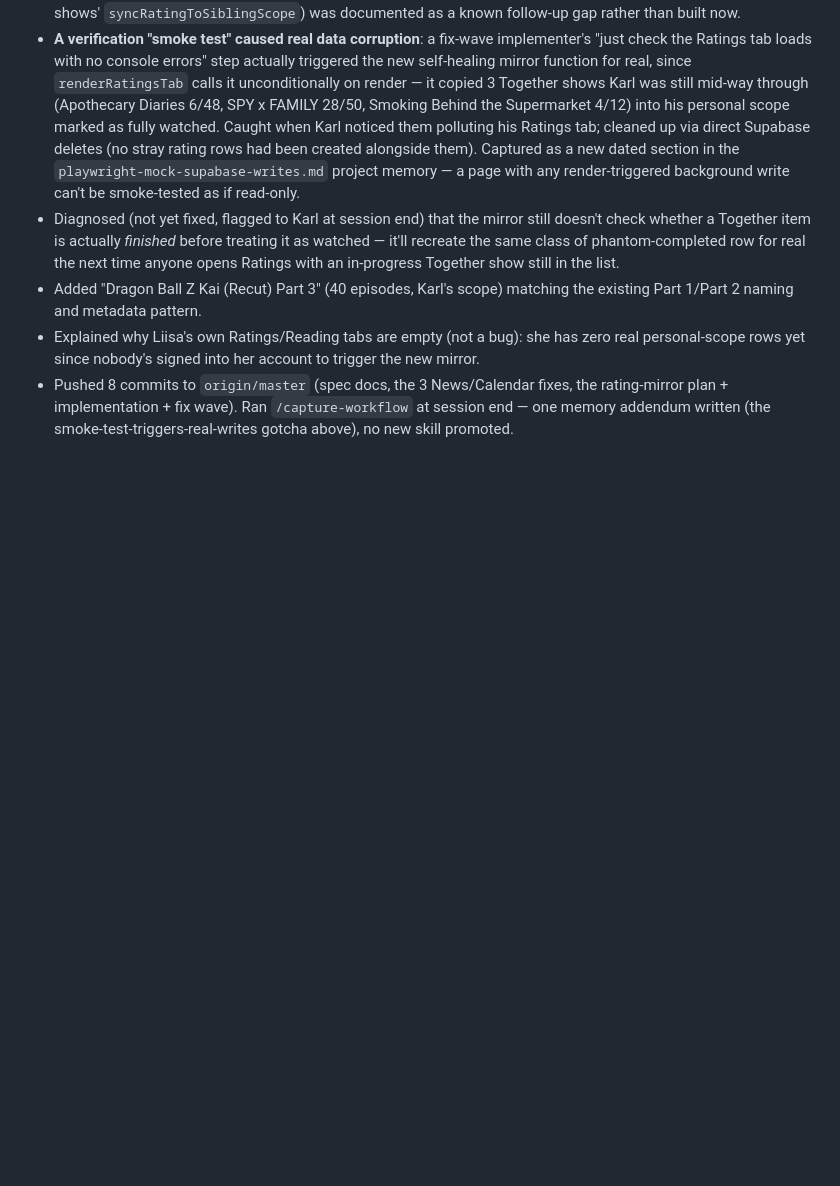
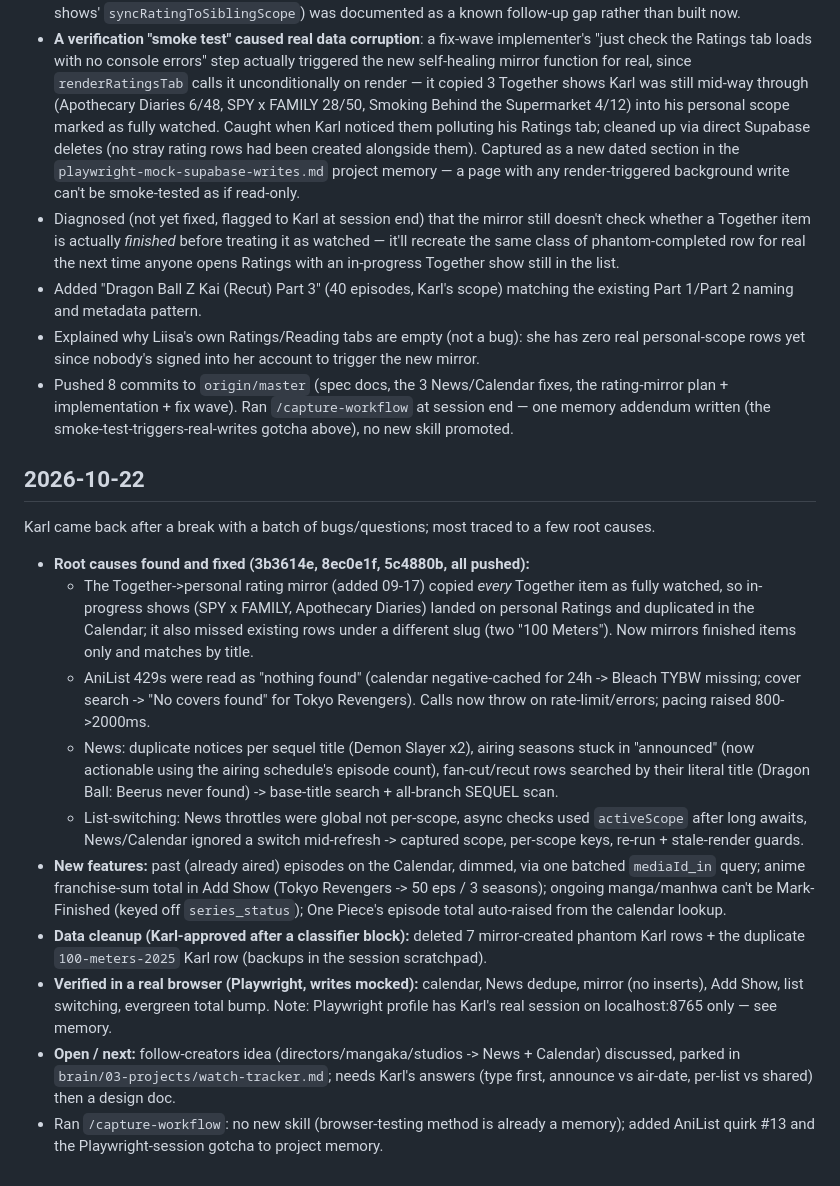
Before and after one commit to analyyscool/watch-tracker, a Markdown page: docs/checkpoints.md, the part around the change. GitHub-like rendering; blank space fills up the shorter version.

Commit message:
docs: session checkpoint for 2026-10-22
Co-Authored-By: Claude Sonnet 5.5 <noreply@anthropic.com>

```diff
--- a/docs/checkpoints.md
+++ b/docs/checkpoints.md
@@ -336,3 +336,18 @@ Opened by explaining why Apothecary Diaries S3, Made in Abyss/Code Geass movie s
 - Added "Dragon Ball Z Kai (Recut) Part 3" (40 episodes, Karl's scope) matching the existing Part 1/Part 2 naming and metadata pattern.
 - Explained why Liisa's own Ratings/Reading tabs are empty (not a bug): she has zero real personal-scope rows yet since nobody's signed into her account to trigger the new mirror.
 - Pushed 8 commits to `origin/master` (spec docs, the 3 News/Calendar fixes, the rating-mirror plan + implementation + fix wave). Ran `/capture-workflow` at session end — one memory addendum written (the smoke-test-triggers-real-writes gotcha above), no new skill promoted.
+
+## 2026-10-22
+
+Karl came back after a break with a batch of bugs/questions; most traced to a few root causes.
+
+- **Root causes found and fixed (3b3614e, 8ec0e1f, 5c4880b, all pushed):**
+  - The Together->personal rating mirror (added 09-17) copied *every* Together item as fully watched, so in-progress shows (SPY x FAMILY, Apothecary Diaries) landed on personal Ratings and duplicated in the Calendar; it also missed existing rows under a different slug (two "100 Meters"). Now mirrors finished items only and matches by title.
+  - AniList 429s were read as "nothing found" (calendar negative-cached for 24h -> Bleach TYBW missing; cover search -> "No covers found" for Tokyo Revengers). Calls now throw on rate-limit/errors; pacing raised 800->2000ms.
+  - News: duplicate notices per sequel title (Demon Slayer x2), airing seasons stuck in "announced" (now actionable using the airing schedule's episode count), fan-cut/recut rows searched by their literal title (Dragon Ball: Beerus never found) -> base-title search + all-branch SEQUEL scan.
+  - List-switching: News throttles were global not per-scope, async checks used `activeScope` after long awaits, News/Calendar ignored a switch mid-refresh -> captured scope, per-scope keys, re-run + stale-render guards.
+- **New features:** past (already aired) episodes on the Calendar, dimmed, via one batched `mediaId_in` query; anime franchise-sum total in Add Show (Tokyo Revengers -> 50 eps / 3 seasons); ongoing manga/manhwa can't be Mark-Finished (keyed off `series_status`); One Piece's episode total auto-raised from the calendar lookup.
+- **Data cleanup (Karl-approved after a classifier block):** deleted 7 mirror-created phantom Karl rows + the duplicate `100-meters-2025` Karl row (backups in the session scratchpad).
+- **Verified in a real browser (Playwright, writes mocked):** calendar, News dedupe, mirror (no inserts), Add Show, list switching, evergreen total bump. Note: Playwright profile has Karl's real session on localhost:8765 only — see memory.
+- **Open / next:** follow-creators idea (directors/mangaka/studios -> News + Calendar) discussed, parked in `brain/03-projects/watch-tracker.md`; needs Karl's answers (type first, announce vs air-date, per-list vs shared) then a design doc.
+- Ran `/capture-workflow`: no new skill (browser-testing method is already a memory); added AniList quirk #13 and the Playwright-session gotcha to project memory.
```
